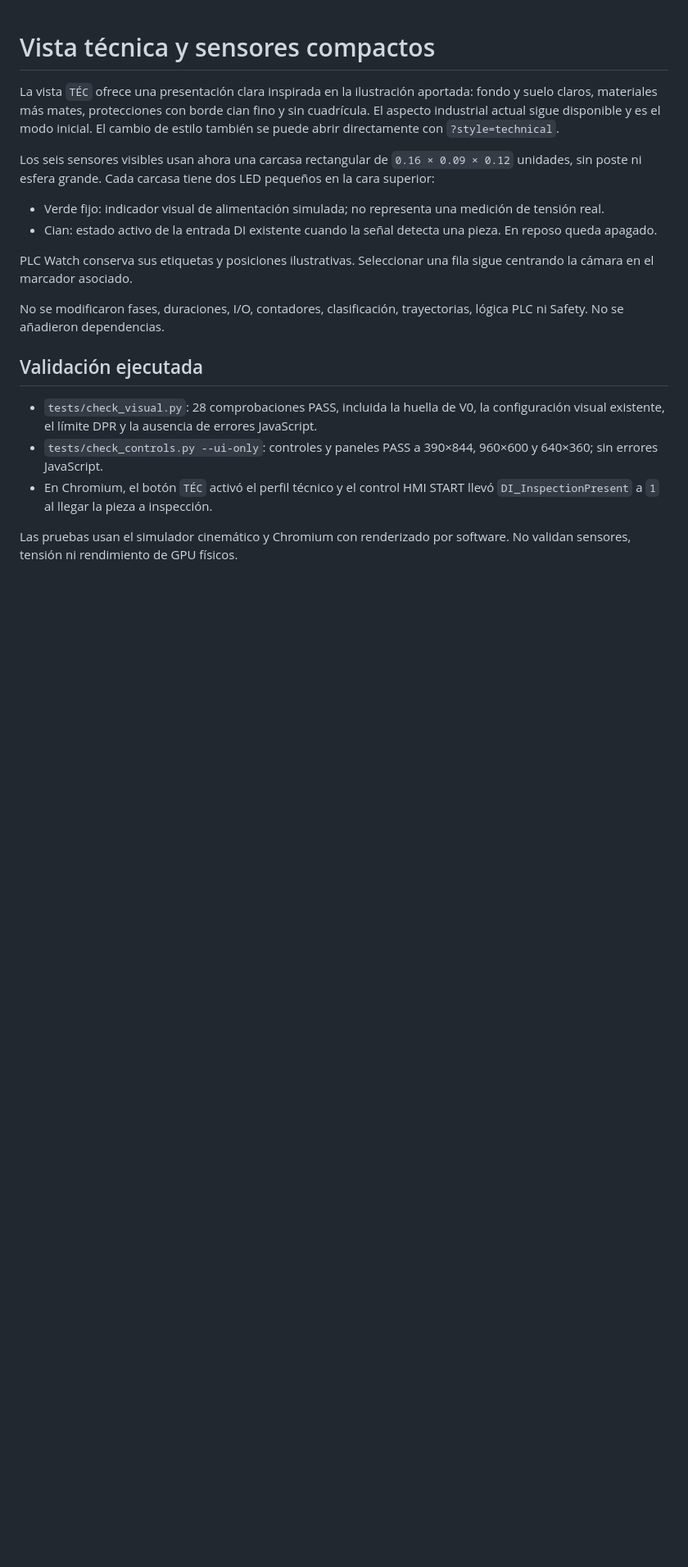
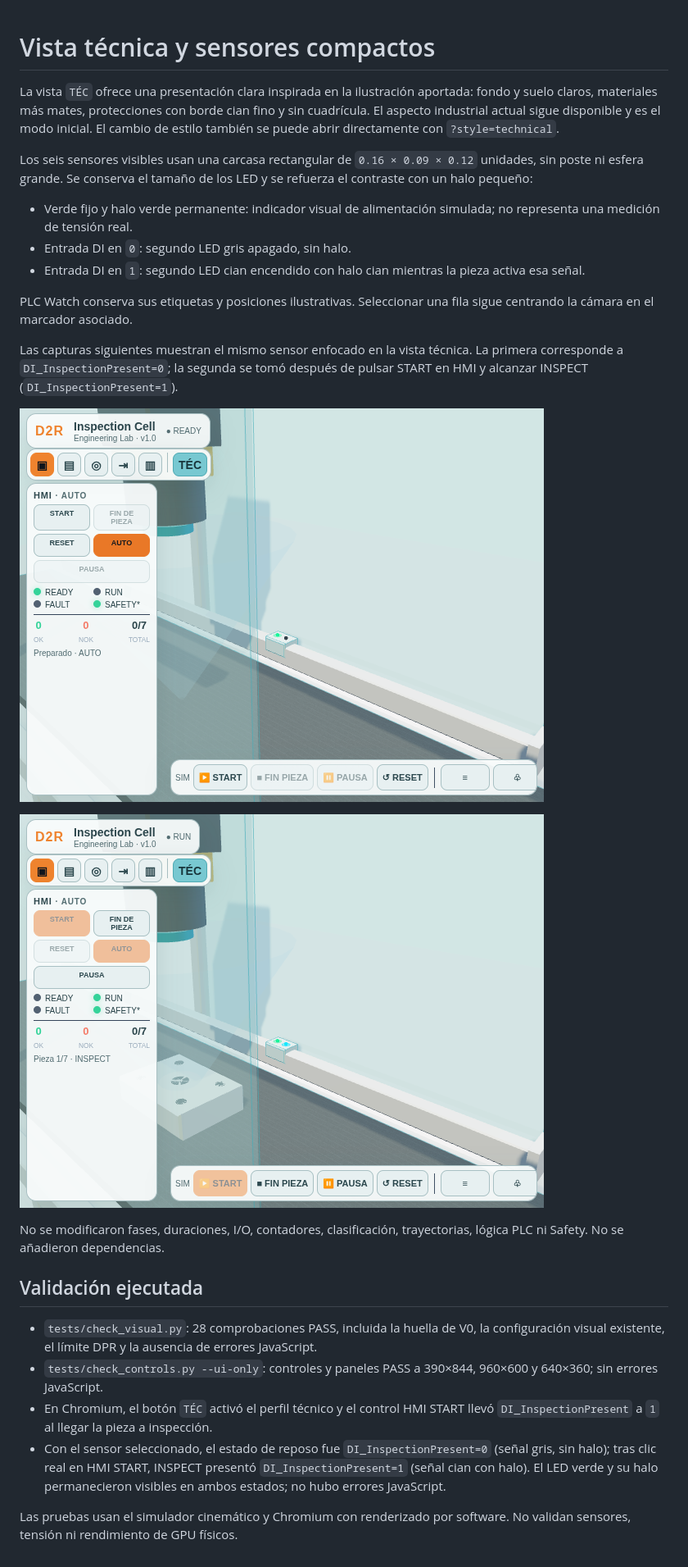
Before and after one commit to I0A1DB200/d2r-industrial-cell, a Markdown page: docs/D2R-3D-TECHNICAL-VIEW-SENSORS.md, the part around the change. Shown at 82% size. Rendered like a GitHub page; pictures changed too: docs/evidence/sensor-di-off.png (added), docs/evidence/sensor-di-on.png (added); blank space fills up the shorter version.

Commit message:
fix: clarify sensor power and presence led states

```diff
--- a/docs/D2R-3D-TECHNICAL-VIEW-SENSORS.md
+++ b/docs/D2R-3D-TECHNICAL-VIEW-SENSORS.md
@@ -2,12 +2,19 @@
 
 La vista `TÉC` ofrece una presentación clara inspirada en la ilustración aportada: fondo y suelo claros, materiales más mates, protecciones con borde cian fino y sin cuadrícula. El aspecto industrial actual sigue disponible y es el modo inicial. El cambio de estilo también se puede abrir directamente con `?style=technical`.
 
-Los seis sensores visibles usan ahora una carcasa rectangular de `0.16 × 0.09 × 0.12` unidades, sin poste ni esfera grande. Cada carcasa tiene dos LED pequeños en la cara superior:
+Los seis sensores visibles usan una carcasa rectangular de `0.16 × 0.09 × 0.12` unidades, sin poste ni esfera grande. Se conserva el tamaño de los LED y se refuerza el contraste con un halo pequeño:
 
-- Verde fijo: indicador visual de alimentación simulada; no representa una medición de tensión real.
-- Cian: estado activo de la entrada DI existente cuando la señal detecta una pieza. En reposo queda apagado.
+- Verde fijo y halo verde permanente: indicador visual de alimentación simulada; no representa una medición de tensión real.
+- Entrada DI en `0`: segundo LED gris apagado, sin halo.
+- Entrada DI en `1`: segundo LED cian encendido con halo cian mientras la pieza activa esa señal.
 
 PLC Watch conserva sus etiquetas y posiciones ilustrativas. Seleccionar una fila sigue centrando la cámara en el marcador asociado.
+
+Las capturas siguientes muestran el mismo sensor enfocado en la vista técnica. La primera corresponde a `DI_InspectionPresent=0`; la segunda se tomó después de pulsar START en HMI y alcanzar INSPECT (`DI_InspectionPresent=1`).
+
+![Vista técnica: alimentación verde fija y entrada de presencia apagada](evidence/sensor-di-off.png)
+
+![Vista técnica: alimentación verde fija y entrada de presencia activa en cian](evidence/sensor-di-on.png)
 
 No se modificaron fases, duraciones, I/O, contadores, clasificación, trayectorias, lógica PLC ni Safety. No se añadieron dependencias.
 
@@ -16,5 +23,6 @@ No se modificaron fases, duraciones, I/O, contadores, clasificación, trayectori
 - `tests/check_visual.py`: 28 comprobaciones PASS, incluida la huella de V0, la configuración visual existente, el límite DPR y la ausencia de errores JavaScript.
 - `tests/check_controls.py --ui-only`: controles y paneles PASS a 390×844, 960×600 y 640×360; sin errores JavaScript.
 - En Chromium, el botón `TÉC` activó el perfil técnico y el control HMI START llevó `DI_InspectionPresent` a `1` al llegar la pieza a inspección.
+- Con el sensor seleccionado, el estado de reposo fue `DI_InspectionPresent=0` (señal gris, sin halo); tras clic real en HMI START, INSPECT presentó `DI_InspectionPresent=1` (señal cian con halo). El LED verde y su halo permanecieron visibles en ambos estados; no hubo errores JavaScript.
 
 Las pruebas usan el simulador cinemático y Chromium con renderizado por software. No validan sensores, tensión ni rendimiento de GPU físicos.
```
Also changed, not shown: 1 other file.
